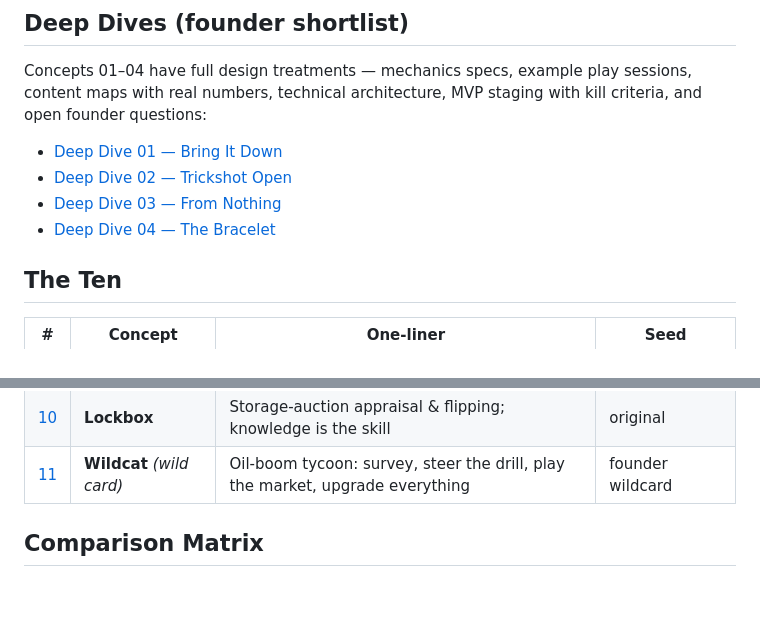
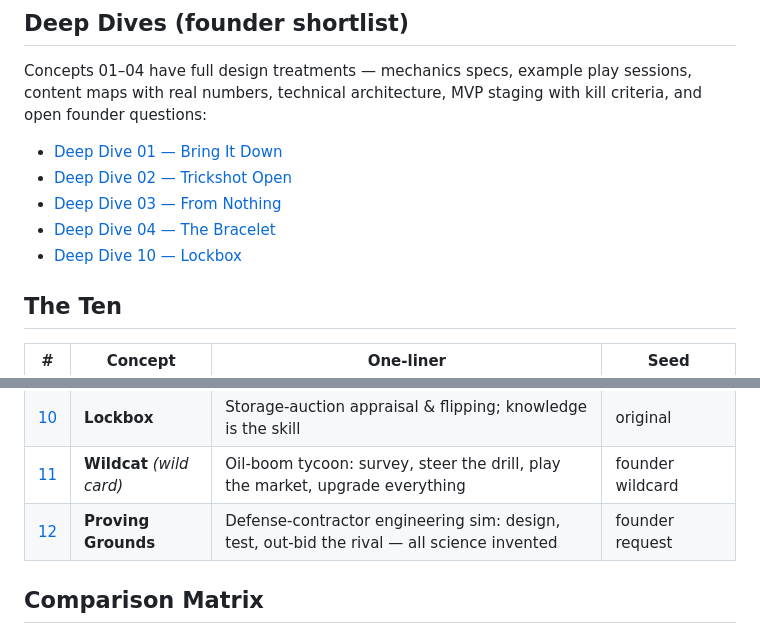
Before and after one commit to mojeh061718-oss/bf, a Markdown page: concepts/README.md, 2 parts joined by grey strips. Drawn GitHub-style; blank space fills up the shorter version.

```diff
--- a/concepts/README.md
+++ b/concepts/README.md
@@ -15,6 +15,7 @@ Concepts 01–04 have full design treatments — mechanics specs, example play s
 - [Deep Dive 02 — Trickshot Open](deep-dives/02-trickshot-open-deep-dive.md)
 - [Deep Dive 03 — From Nothing](deep-dives/03-from-nothing-deep-dive.md)
 - [Deep Dive 04 — The Bracelet](deep-dives/04-the-bracelet-deep-dive.md)
+- [Deep Dive 10 — Lockbox](deep-dives/10-lockbox-deep-dive.md)
 
 ## The Ten
 
@@ -31,6 +32,7 @@ Concepts 01–04 have full design treatments — mechanics specs, example play s
 | [09](09-southpaw.md) | **Southpaw** | Boxing manager: club fighter to champion, career after career | original (spirit of #2) |
 | [10](10-lockbox.md) | **Lockbox** | Storage-auction appraisal & flipping; knowledge is the skill | original |
 | [11](11-wildcat.md) | **Wildcat** *(wild card)* | Oil-boom tycoon: survey, steer the drill, play the market, upgrade everything | founder wildcard |
+| [12](12-proving-grounds.md) | **Proving Grounds** | Defense-contractor engineering sim: design, test, out-bid the rival — all science invented | founder request |
 
 ## Comparison Matrix
 
```
Also changed, not shown: concepts/12-proving-grounds.md (added, +79 -0 lines), concepts/deep-dives/10-lockbox-deep-dive.md (added, +89 -0 lines).
